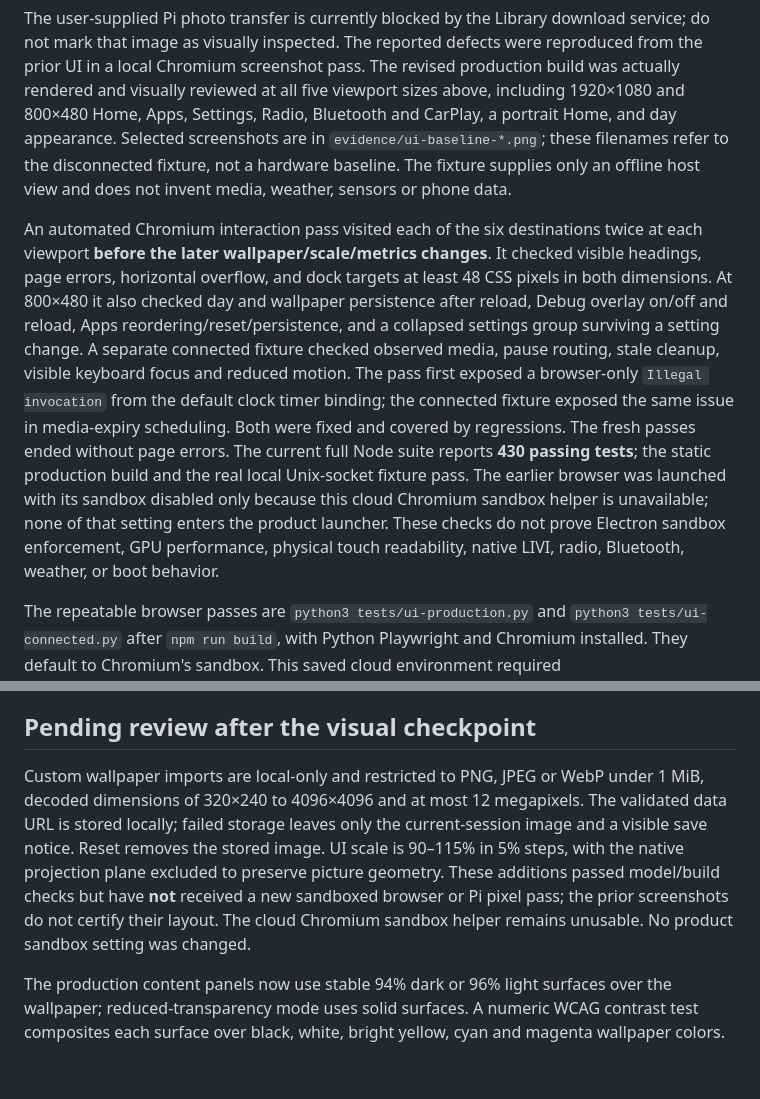
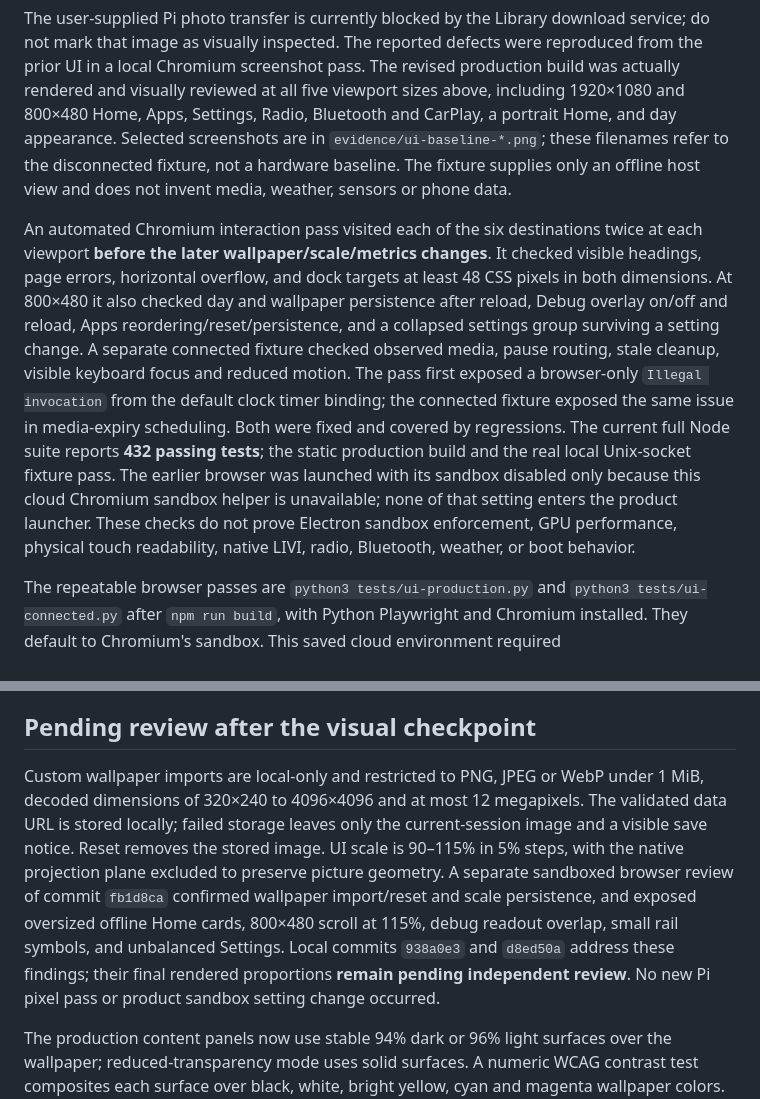
Before and after one commit to Gayb0iiiii/head-unit, a Markdown page: docs/ui-acceptance-plan.md, 2 parts joined by grey strips. Rendered like a GitHub page; blank space fills up the shorter version.

Commit message:
Record independent visual findings and selected display profile

```diff
--- a/docs/ui-acceptance-plan.md
+++ b/docs/ui-acceptance-plan.md
@@ -36,7 +36,7 @@ Review screenshots and browser interactions first at the selected 1920×1080 lan
 
 The user-supplied Pi photo transfer is currently blocked by the Library download service; do not mark that image as visually inspected. The reported defects were reproduced from the prior UI in a local Chromium screenshot pass. The revised production build was actually rendered and visually reviewed at all five viewport sizes above, including 1920×1080 and 800×480 Home, Apps, Settings, Radio, Bluetooth and CarPlay, a portrait Home, and day appearance. Selected screenshots are in `evidence/ui-baseline-*.png`; these filenames refer to the disconnected fixture, not a hardware baseline. The fixture supplies only an offline host view and does not invent media, weather, sensors or phone data.
 
-An automated Chromium interaction pass visited each of the six destinations twice at each viewport **before the later wallpaper/scale/metrics changes**. It checked visible headings, page errors, horizontal overflow, and dock targets at least 48 CSS pixels in both dimensions. At 800×480 it also checked day and wallpaper persistence after reload, Debug overlay on/off and reload, Apps reordering/reset/persistence, and a collapsed settings group surviving a setting change. A separate connected fixture checked observed media, pause routing, stale cleanup, visible keyboard focus and reduced motion. The pass first exposed a browser-only `Illegal invocation` from the default clock timer binding; the connected fixture exposed the same issue in media-expiry scheduling. Both were fixed and covered by regressions. The fresh passes ended without page errors. The current full Node suite reports **430 passing tests**; the static production build and the real local Unix-socket fixture pass. The earlier browser was launched with its sandbox disabled only because this cloud Chromium sandbox helper is unavailable; none of that setting enters the product launcher. These checks do not prove Electron sandbox enforcement, GPU performance, physical touch readability, native LIVI, radio, Bluetooth, weather, or boot behavior.
+An automated Chromium interaction pass visited each of the six destinations twice at each viewport **before the later wallpaper/scale/metrics changes**. It checked visible headings, page errors, horizontal overflow, and dock targets at least 48 CSS pixels in both dimensions. At 800×480 it also checked day and wallpaper persistence after reload, Debug overlay on/off and reload, Apps reordering/reset/persistence, and a collapsed settings group surviving a setting change. A separate connected fixture checked observed media, pause routing, stale cleanup, visible keyboard focus and reduced motion. The pass first exposed a browser-only `Illegal invocation` from the default clock timer binding; the connected fixture exposed the same issue in media-expiry scheduling. Both were fixed and covered by regressions. The current full Node suite reports **432 passing tests**; the static production build and the real local Unix-socket fixture pass. The earlier browser was launched with its sandbox disabled only because this cloud Chromium sandbox helper is unavailable; none of that setting enters the product launcher. These checks do not prove Electron sandbox enforcement, GPU performance, physical touch readability, native LIVI, radio, Bluetooth, weather, or boot behavior.
 
 The repeatable browser passes are `python3 tests/ui-production.py` and `python3 tests/ui-connected.py` after `npm run build`, with Python Playwright and Chromium installed. They default to Chromium's sandbox. This saved cloud environment required `HEADUNIT_TEST_CHROMIUM_NO_SANDBOX=1` for those **test processes only** because its Chromium sandbox helper is unavailable. This flag must not be used in the Electron launcher or Pi setup. The connected test uses explicitly named fixture phone/media data and does not establish a real connection.
 
@@ -46,7 +46,7 @@ The Desktop control and staged LXQt/Xorg installation and return plan are in [de
 
 ## Pending review after the visual checkpoint
 
-Custom wallpaper imports are local-only and restricted to PNG, JPEG or WebP under 1 MiB, decoded dimensions of 320×240 to 4096×4096 and at most 12 megapixels. The validated data URL is stored locally; failed storage leaves only the current-session image and a visible save notice. Reset removes the stored image. UI scale is 90–115% in 5% steps, with the native projection plane excluded to preserve picture geometry. These additions passed model/build checks but have **not** received a new sandboxed browser or Pi pixel pass; the prior screenshots do not certify their layout. The cloud Chromium sandbox helper remains unusable. No product sandbox setting was changed.
+Custom wallpaper imports are local-only and restricted to PNG, JPEG or WebP under 1 MiB, decoded dimensions of 320×240 to 4096×4096 and at most 12 megapixels. The validated data URL is stored locally; failed storage leaves only the current-session image and a visible save notice. Reset removes the stored image. UI scale is 90–115% in 5% steps, with the native projection plane excluded to preserve picture geometry. A separate sandboxed browser review of commit `fb1d8ca` confirmed wallpaper import/reset and scale persistence, and exposed oversized offline Home cards, 800×480 scroll at 115%, debug readout overlap, small rail symbols, and unbalanced Settings. Local commits `938a0e3` and `d8ed50a` address these findings; their final rendered proportions **remain pending independent review**. No new Pi pixel pass or product sandbox setting change occurred.
 
 The production content panels now use stable 94% dark or 96% light surfaces over the wallpaper; reduced-transparency mode uses solid surfaces. A numeric WCAG contrast test composites each surface over black, white, bright yellow, cyan and magenta wallpaper colors. The lowest tested secondary-text ratios are **12.02:1 at night** and **6.50:1 by day**, above 4.5:1. This is a token-level compositing bound, not a measured physical display or a full pixel/text-size audit. The navigation rail, all icon states and the imported-image reflow still need rendered review.
 
```
